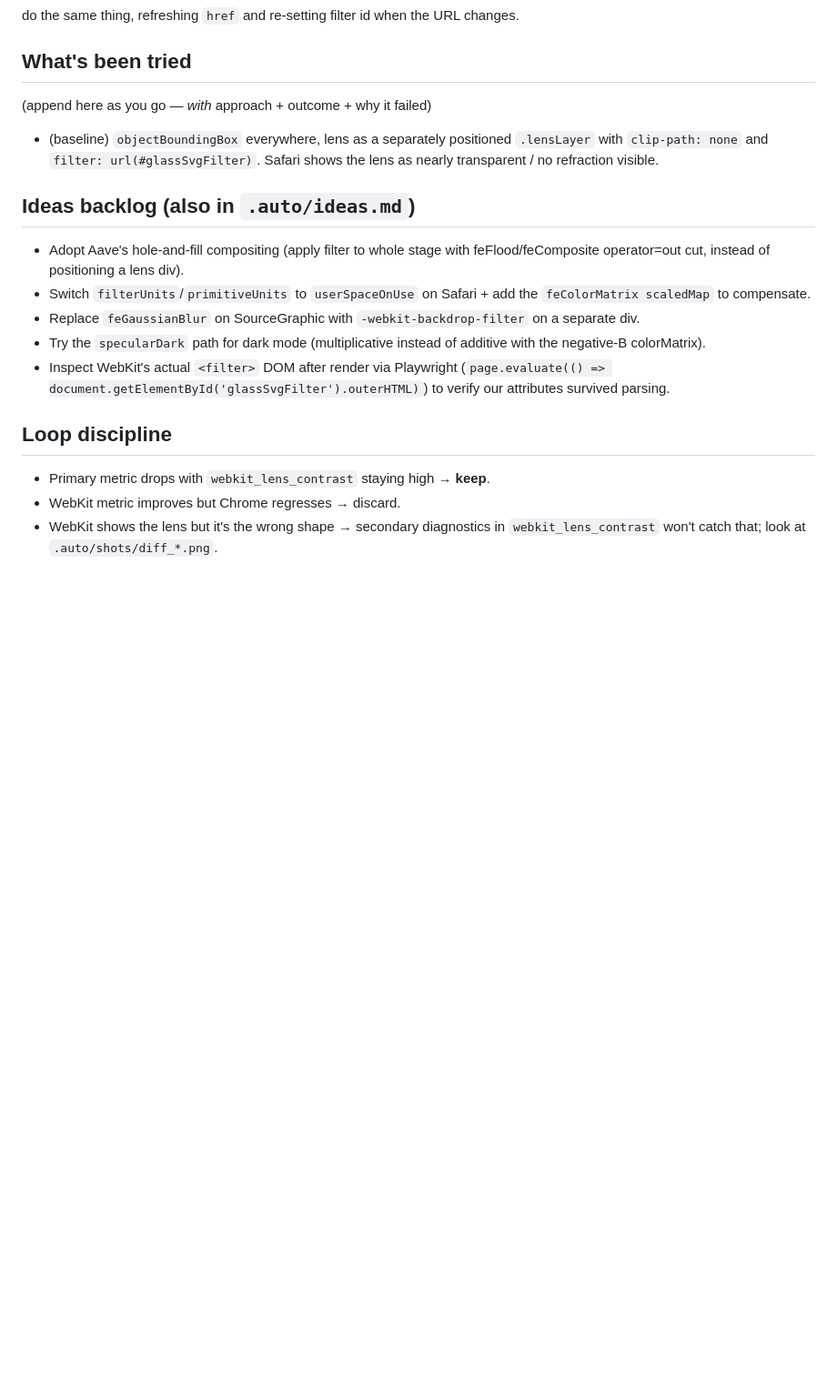
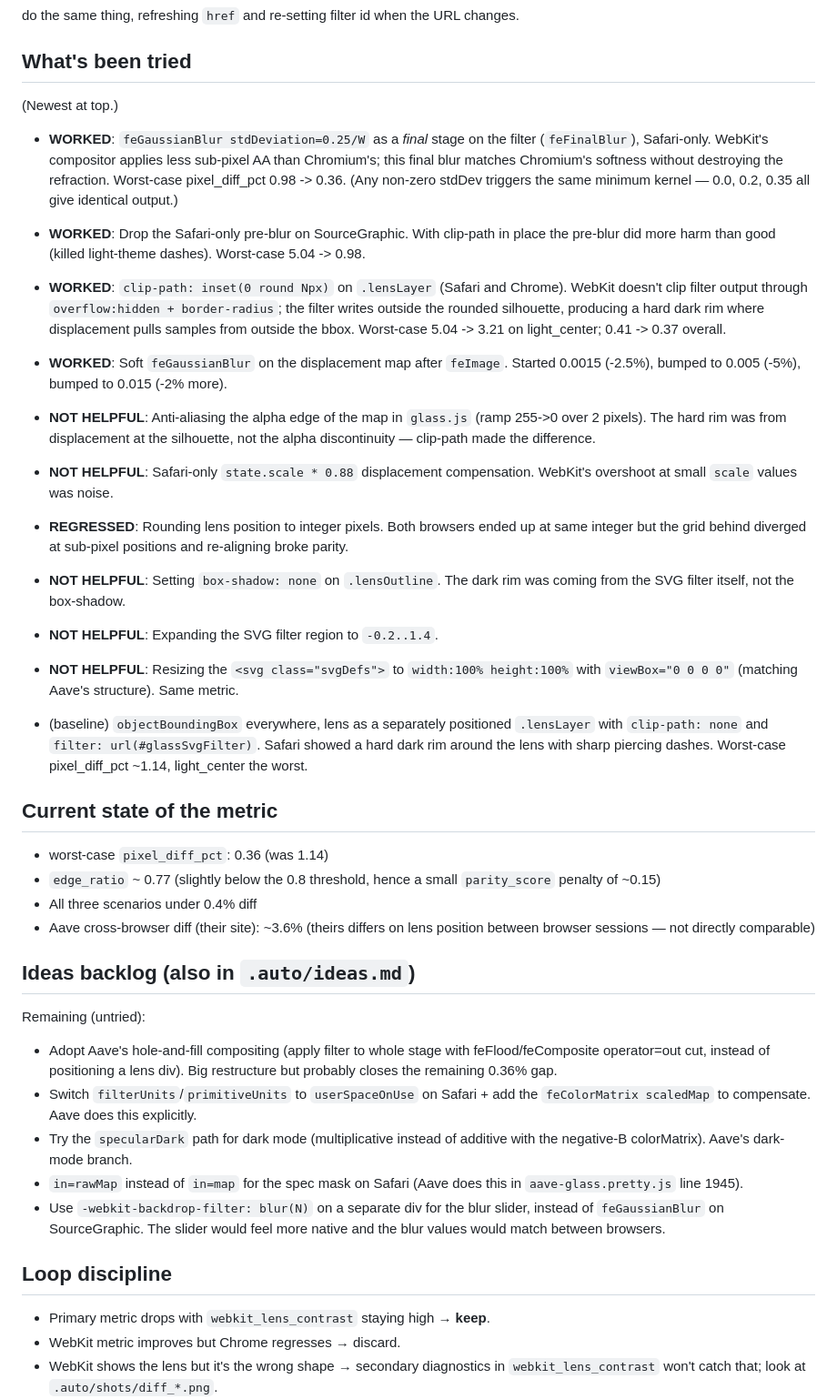
Before and after one commit to isaiahdahl/glass-for-web, a Markdown page: .auto/prompt.md, the part around the change. Shown at 91% size. GitHub-like rendering; blank space fills up the shorter version.

Commit message:
autoresearch: update prompt with what's been tried

```diff
--- a/.auto/prompt.md
+++ b/.auto/prompt.md
@@ -200,25 +200,76 @@ changes.
 
 ## What's been tried
 
-(append here as you go — *with* approach + outcome + why it failed)
+(Newest at top.)
+
+- **WORKED**: `feGaussianBlur stdDeviation=0.25/W` as a *final* stage on the
+  filter (`feFinalBlur`), Safari-only. WebKit's compositor applies less
+  sub-pixel AA than Chromium's; this final blur matches Chromium's softness
+  without destroying the refraction. Worst-case pixel_diff_pct 0.98 -> 0.36.
+  (Any non-zero stdDev triggers the same minimum kernel — 0.0, 0.2, 0.35
+  all give identical output.)
+
+- **WORKED**: Drop the Safari-only pre-blur on SourceGraphic. With clip-path
+  in place the pre-blur did more harm than good (killed light-theme dashes).
+  Worst-case 5.04 -> 0.98.
+
+- **WORKED**: `clip-path: inset(0 round Npx)` on `.lensLayer` (Safari and
+  Chrome). WebKit doesn't clip filter output through `overflow:hidden +
+  border-radius`; the filter writes outside the rounded silhouette,
+  producing a hard dark rim where displacement pulls samples from outside
+  the bbox. Worst-case 5.04 -> 3.21 on light_center; 0.41 -> 0.37 overall.
+
+- **WORKED**: Soft `feGaussianBlur` on the displacement map after `feImage`.
+  Started 0.0015 (-2.5%), bumped to 0.005 (-5%), bumped to 0.015 (-2% more).
+
+- **NOT HELPFUL**: Anti-aliasing the alpha edge of the map in `glass.js`
+  (ramp 255->0 over 2 pixels). The hard rim was from displacement at the
+  silhouette, not the alpha discontinuity — clip-path made the difference.
+
+- **NOT HELPFUL**: Safari-only `state.scale * 0.88` displacement
+  compensation. WebKit's overshoot at small `scale` values was noise.
+
+- **REGRESSED**: Rounding lens position to integer pixels. Both browsers
+  ended up at same integer but the grid behind diverged at sub-pixel
+  positions and re-aligning broke parity.
+
+- **NOT HELPFUL**: Setting `box-shadow: none` on `.lensOutline`. The dark
+  rim was coming from the SVG filter itself, not the box-shadow.
+
+- **NOT HELPFUL**: Expanding the SVG filter region to `-0.2..1.4`.
+
+- **NOT HELPFUL**: Resizing the `<svg class="svgDefs">` to `width:100% height:100%`
+  with `viewBox="0 0 0 0"` (matching Aave's structure). Same metric.
 
 - (baseline) `objectBoundingBox` everywhere, lens as a separately positioned
   `.lensLayer` with `clip-path: none` and `filter: url(#glassSvgFilter)`.
-  Safari shows the lens as nearly transparent / no refraction visible.
+  Safari showed a hard dark rim around the lens with sharp piercing dashes.
+  Worst-case pixel_diff_pct ~1.14, light_center the worst.
+
+## Current state of the metric
+
+- worst-case `pixel_diff_pct`: 0.36 (was 1.14)
+- `edge_ratio` ~ 0.77 (slightly below the 0.8 threshold, hence a small
+  `parity_score` penalty of ~0.15)
+- All three scenarios under 0.4% diff
+- Aave cross-browser diff (their site): ~3.6% (theirs differs on lens position
+  between browser sessions — not directly comparable)
 
 ## Ideas backlog (also in `.auto/ideas.md`)
 
+Remaining (untried):
 - Adopt Aave's hole-and-fill compositing (apply filter to whole stage with
   feFlood/feComposite operator=out cut, instead of positioning a lens div).
+  Big restructure but probably closes the remaining 0.36% gap.
 - Switch `filterUnits`/`primitiveUnits` to `userSpaceOnUse` on Safari + add
-  the `feColorMatrix scaledMap` to compensate.
-- Replace `feGaussianBlur` on SourceGraphic with `-webkit-backdrop-filter`
-  on a separate div.
-- Try the `specularDark` path for dark mode (multiplicative instead of additive
-  with the negative-B colorMatrix).
-- Inspect WebKit's actual `<filter>` DOM after render via Playwright
-  (`page.evaluate(() => document.getElementById('glassSvgFilter').outerHTML)`)
-  to verify our attributes survived parsing.
+  the `feColorMatrix scaledMap` to compensate. Aave does this explicitly.
+- Try the `specularDark` path for dark mode (multiplicative instead of
+  additive with the negative-B colorMatrix). Aave's dark-mode branch.
+- `in=rawMap` instead of `in=map` for the spec mask on Safari (Aave does
+  this in `aave-glass.pretty.js` line 1945).
+- Use `-webkit-backdrop-filter: blur(N)` on a separate div for the blur
+  slider, instead of `feGaussianBlur` on SourceGraphic. The slider would
+  feel more native and the blur values would match between browsers.
 
 ## Loop discipline
 
```
